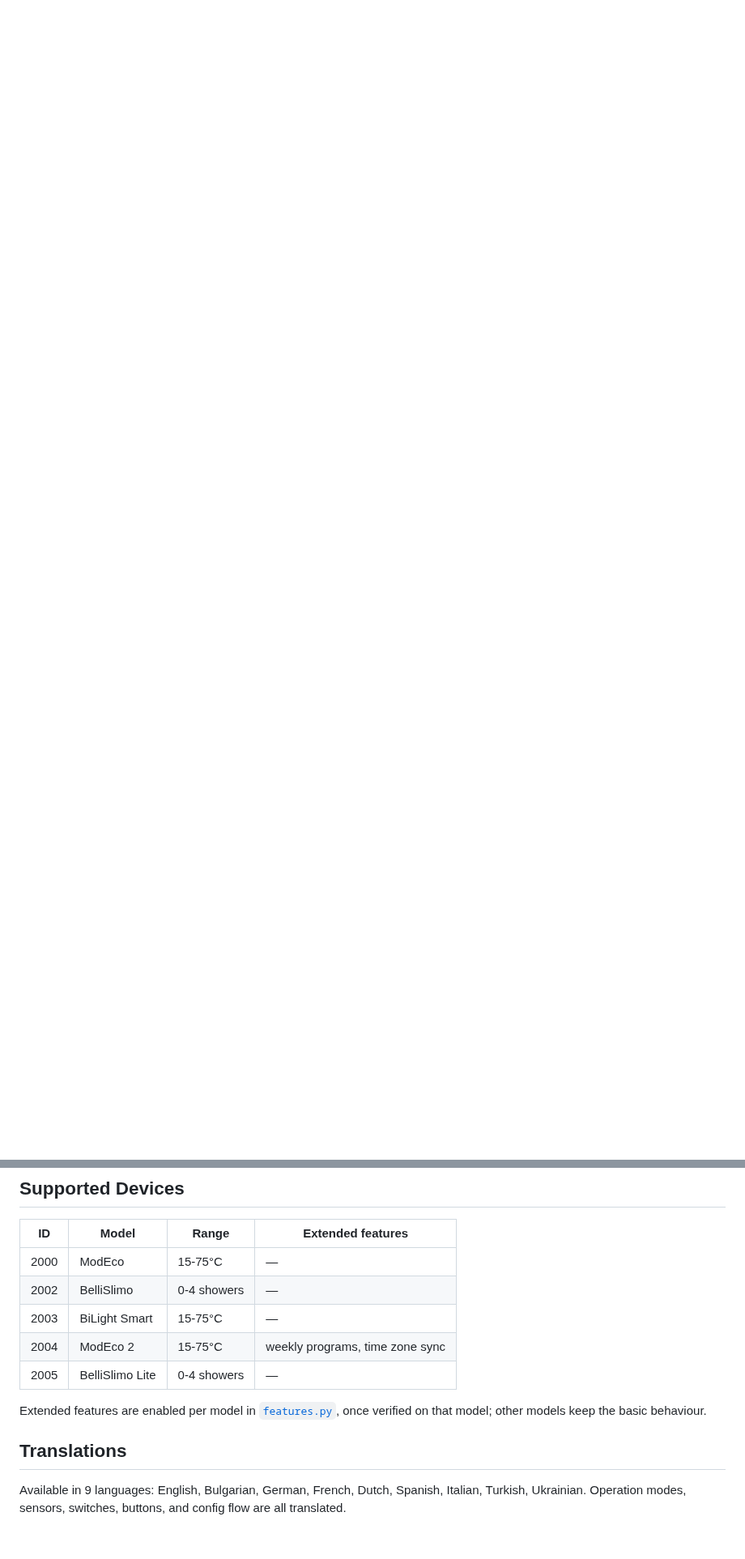
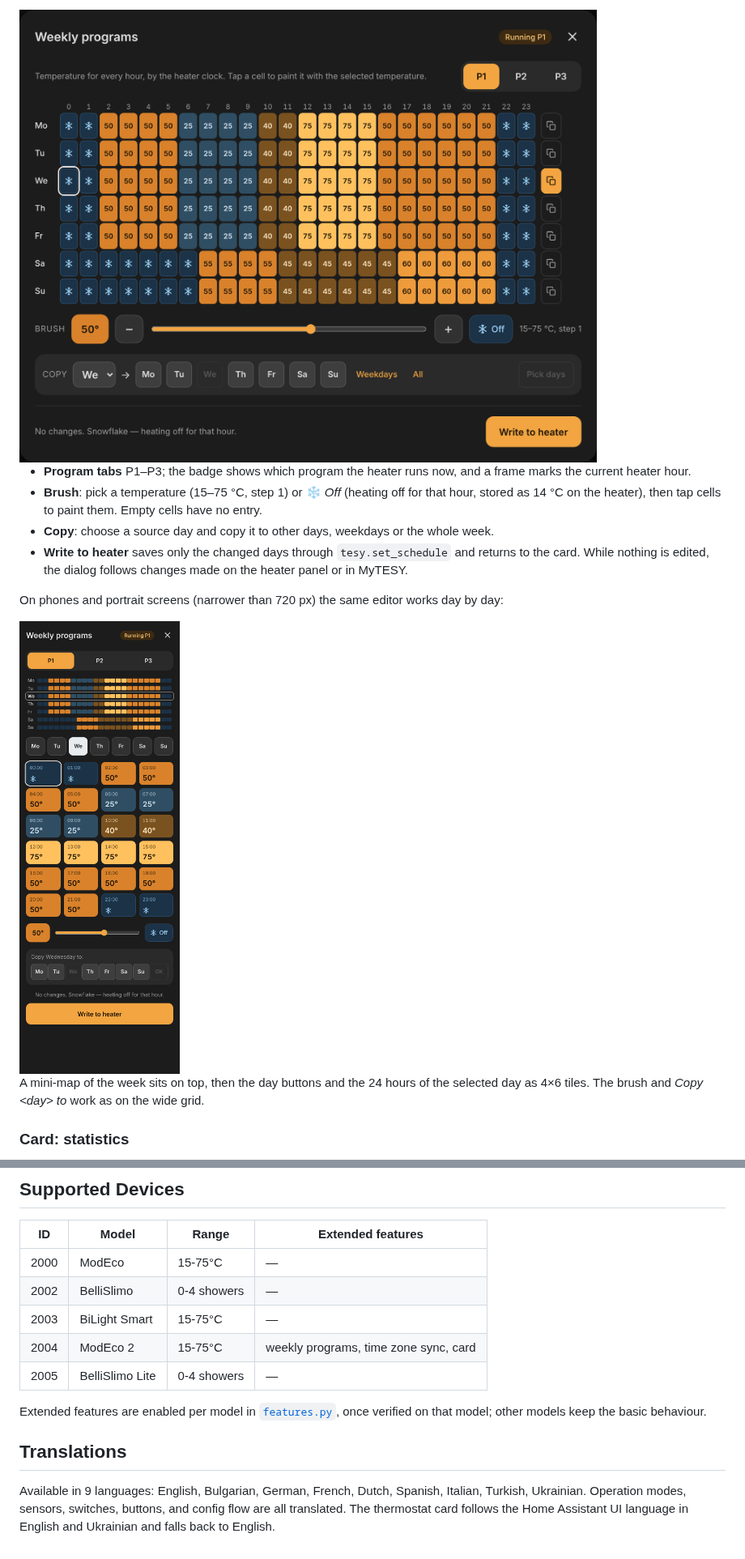
Before and after one commit to krasnoukhov/homeassistant-tesy, a Markdown page: README.md, 2 parts joined by grey strips. Shown at 81% size. GitHub-like rendering; pictures changed too: docs/schedule-phone.png (added), docs/schedule.png (added); blank space fills up the shorter version.

```diff
--- a/README.md
+++ b/README.md
@@ -31,0 +65,15 @@ The heater is read every 30 seconds by default, so changes made on its panel or
+<img src="docs/schedule.png" alt="Weekly programs dialog: 7×24 grid" width="720">
+
+- **Program tabs** P1–P3; the badge shows which program the heater runs now, and a frame marks the current heater hour.
+- **Brush**: pick a temperature (15–75 °C, step 1) or ❄ *Off* (heating off for that hour, stored as 14 °C on the heater), then tap cells to paint them. Empty cells have no entry.
+- **Copy**: choose a source day and copy it to other days, weekdays or the whole week.
+- **Write to heater** saves only the changed days through `tesy.set_schedule` and returns to the card. While nothing is edited, the dialog follows changes made on the heater panel or in MyTESY.
+
+On phones and portrait screens (narrower than 720 px) the same editor works day by day:
+
+<img src="docs/schedule-phone.png" alt="Weekly programs on a phone: one day at a time" width="300">
+
+A mini-map of the week sits on top, then the day buttons and the 24 hours of the selected day as 4×6 tiles. The brush and *Copy &lt;day&gt; to* work as on the wide grid.
+
+### Card: statistics
+
@@ -182,11 +238,11 @@ This returns a JSON object with all fields listed in the table above.
 | 2000 | ModEco | 15-75°C | — |
 | 2002 | BelliSlimo | 0-4 showers | — |
 | 2003 | BiLight Smart | 15-75°C | — |
-| 2004 | ModEco 2 | 15-75°C | weekly programs, time zone sync |
+| 2004 | ModEco 2 | 15-75°C | weekly programs, time zone sync, card |
 | 2005 | BelliSlimo Lite | 0-4 showers | — |
 
 Extended features are enabled per model in [`features.py`](custom_components/tesy/features.py), once verified on that model; other models keep the basic behaviour.
 
 ## Translations
 
-Available in 9 languages: English, Bulgarian, German, French, Dutch, Spanish, Italian, Turkish, Ukrainian. Operation modes, sensors, switches, buttons, and config flow are all translated.
+Available in 9 languages: English, Bulgarian, German, French, Dutch, Spanish, Italian, Turkish, Ukrainian. Operation modes, sensors, switches, buttons, and config flow are all translated. The thermostat card follows the Home Assistant UI language in English and Ukrainian and falls back to English.
```
Also changed, not shown: other parts of README.md (+43 -2 lines), docs/card.png (added), docs/statistics.png (added), 12 other files.
